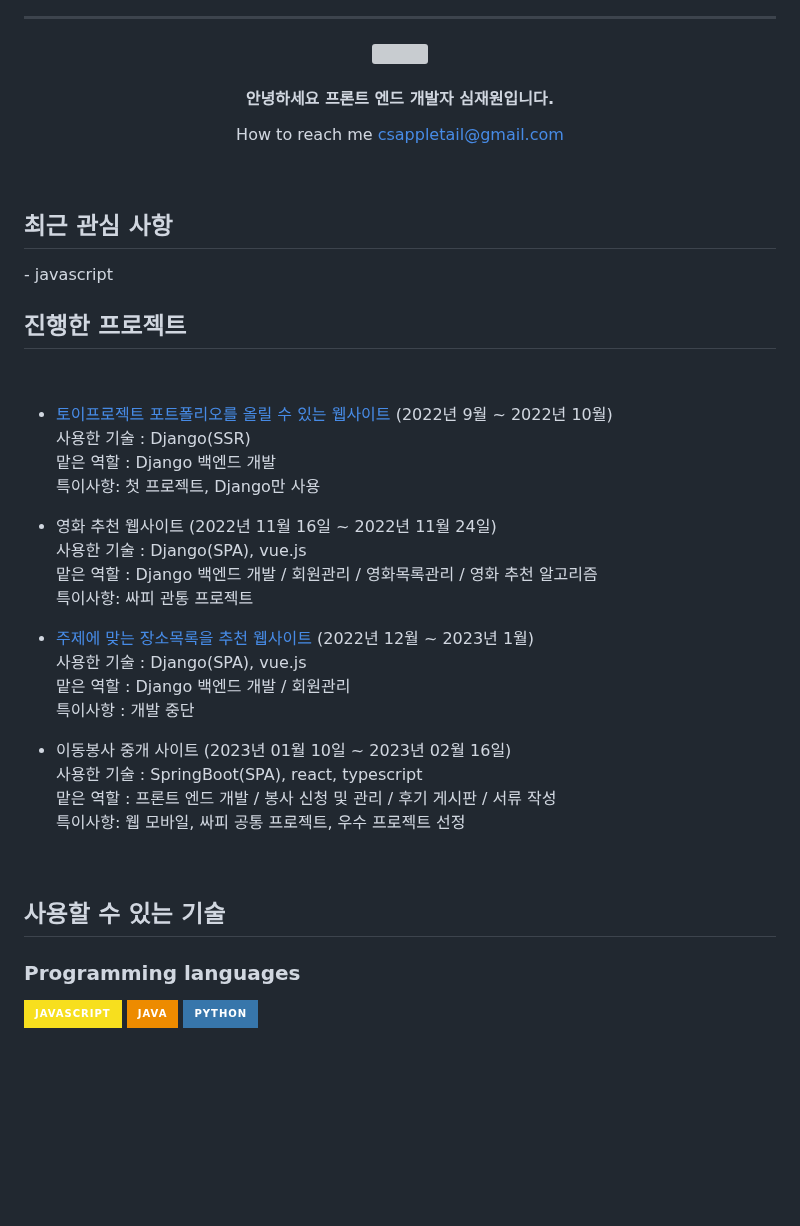
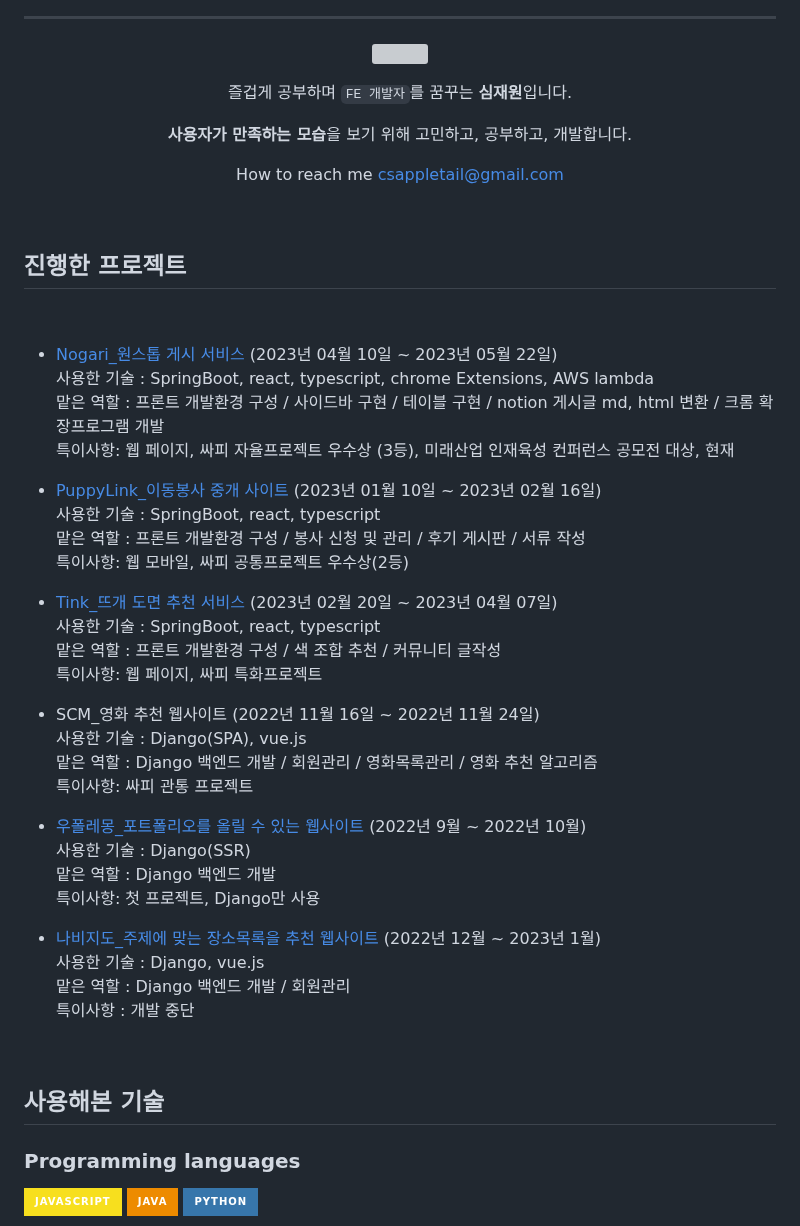
Before and after one commit to appletail/appletail, a Markdown page: README.md, the part around the change. GitHub-like rendering; badges without logos; blank space fills up the shorter version; grey boxes are pictures that could not be loaded.

```diff
--- a/README.md
+++ b/README.md
@@ -13,45 +13,54 @@
 
 
 
- #### 안녕하세요 프론트 엔드 개발자 심재원입니다.
+즐겁게 공부하며 `FE 개발자`를 꿈꾸는 **심재원**입니다.
+
+**사용자가 만족하는 모습**을 보기 위해 고민하고, 공부하고, 개발합니다.
+
 How to reach me csappletail@gmail.com
  </div>
 
 <br>
  <div>
 
-<h2> 최근 관심 사항 </h2>
-   - javascript
-
 <h2> 진행한 프로젝트 </h2>
 
 
 <br>
 
-   - [토이프로젝트 포트폴리오를 올릴 수 있는 웹사이트](https://github.com/ssafy8th-python/woopolemong) (2022년 9월 ~ 2022년 10월)
+   - [Nogari_원스톱 게시 서비스](https://github.com/orgs/N2B-Service-Nogari/repositories) (2023년 04월 10일 ~ 2023년 05월 22일)
+   사용한 기술 : SpringBoot, react, typescript, chrome Extensions, AWS lambda
+   맡은 역할 : 프론트 개발환경 구성 / 사이드바 구현 / 테이블 구현 / notion 게시글 md, html 변환 / 크롬 확장프로그램 개발
+   특이사항: 웹 페이지, 싸피 자율프로젝트 우수상 (3등), 미래산업 인재육성 컨퍼런스 공모전 대상, 현재
+
+   - [PuppyLink_이동봉사 중개 사이트](https://github.com/appletail/PuppyLink) (2023년 01월 10일 ~ 2023년 02월 16일)
+   사용한 기술 : SpringBoot, react, typescript
+   맡은 역할 : 프론트 개발환경 구성 / 봉사 신청 및 관리 / 후기 게시판 / 서류 작성
+   특이사항: 웹 모바일, 싸피 공통프로젝트 우수상(2등)
+
+   - [Tink_뜨개 도면 추천 서비스](https://github.com/appletail/Tink) (2023년 02월 20일 ~ 2023년 04월 07일)
+   사용한 기술 : SpringBoot, react, typescript
+   맡은 역할 : 프론트 개발환경 구성 / 색 조합 추천 / 커뮤니티 글작성
+   특이사항: 웹 페이지, 싸피 특화프로젝트
+
+   - SCM_영화 추천 웹사이트 (2022년 11월 16일 ~ 2022년 11월 24일)
+   사용한 기술 : Django(SPA), vue.js
+   맡은 역할 : Django 백엔드 개발 / 회원관리 / 영화목록관리 / 영화 추천 알고리즘
+   특이사항: 싸피 관통 프로젝트
+
+   - [우폴레몽_포트폴리오를 올릴 수 있는 웹사이트](https://github.com/ssafy8th-python/woopolemong) (2022년 9월 ~ 2022년 10월)
    사용한 기술 : Django(SSR)
    맡은 역할 : Django 백엔드 개발
    특이사항: 첫 프로젝트, Django만 사용
 
-   - 영화 추천 웹사이트 (2022년 11월 16일 ~ 2022년 11월 24일)
-   사용한 기술 : Django(SPA), vue.js
-   맡은 역할 : Django 백엔드 개발 / 회원관리 / 영화목록관리 / 영화 추천 알고리즘
-   특이사항: 싸피 관통 프로젝트
-
-   - [주제에 맞는 장소목록을 추천 웹사이트](https://github.com/ssafy8th-python/NaviMap) (2022년 12월 ~ 2023년 1월)
-   사용한 기술 : Django(SPA), vue.js
+   - [나비지도_주제에 맞는 장소목록을 추천 웹사이트](https://github.com/ssafy8th-python/NaviMap) (2022년 12월 ~ 2023년 1월)
+   사용한 기술 : Django, vue.js
    맡은 역할 : Django 백엔드 개발 / 회원관리
    특이사항 : 개발 중단
-
-   - 이동봉사 중개 사이트 (2023년 01월 10일 ~ 2023년 02월 16일)
-   사용한 기술 : SpringBoot(SPA), react, typescript
-   맡은 역할 : 프론트 엔드 개발 / 봉사 신청 및 관리 / 후기 게시판 / 서류 작성
-   특이사항: 웹 모바일, 싸피 공통 프로젝트, 우수 프로젝트 선정
-
 <br>
 
 
-<h2> 사용할 수 있는 기술 </h2>
+<h2> 사용해본 기술 </h2>
 
   ### Programming languages
   [<img src="https://img.shields.io/badge/JavaScript-F7DF1E?style=for-the-badge&logo=javascript&logoColor=black" />]()
```
